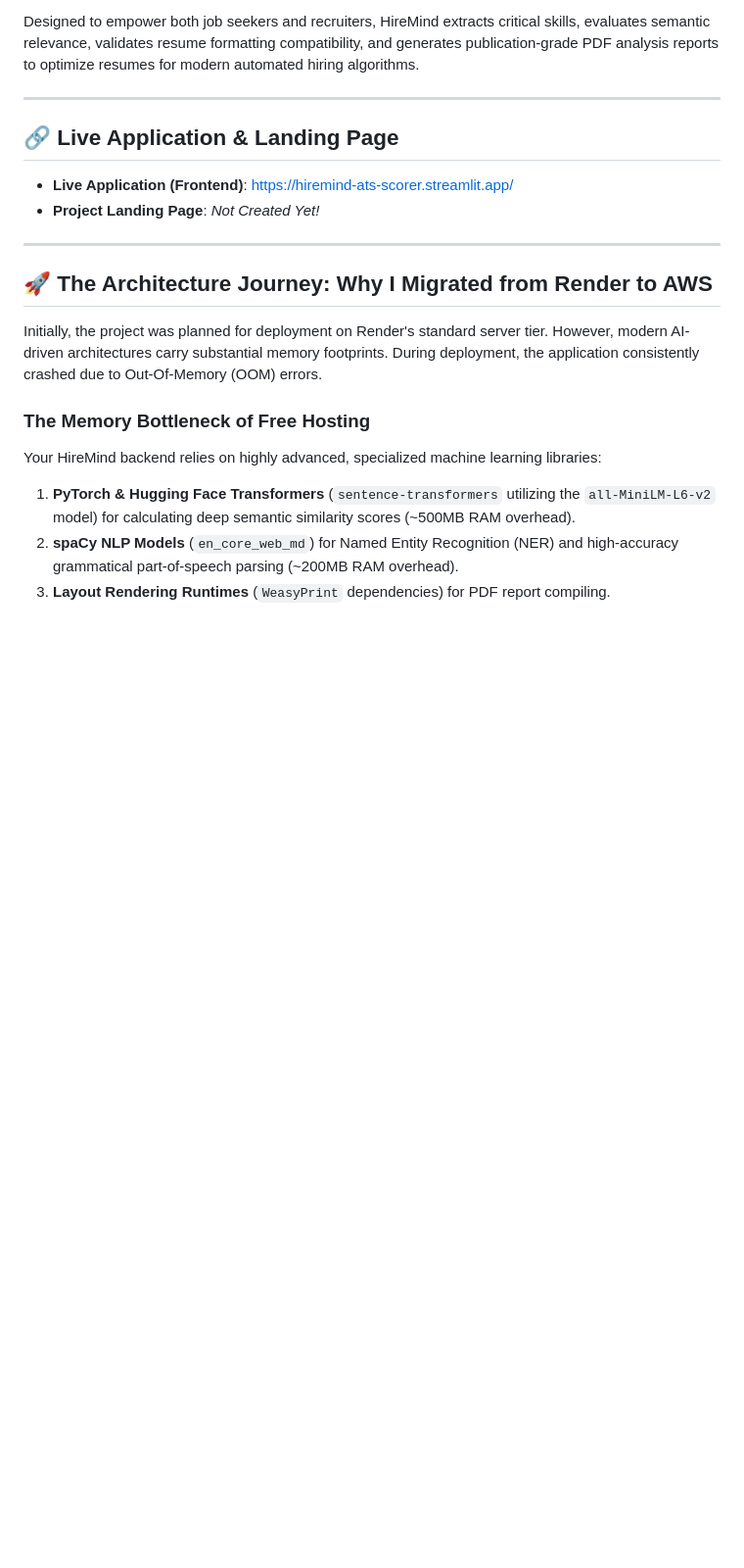
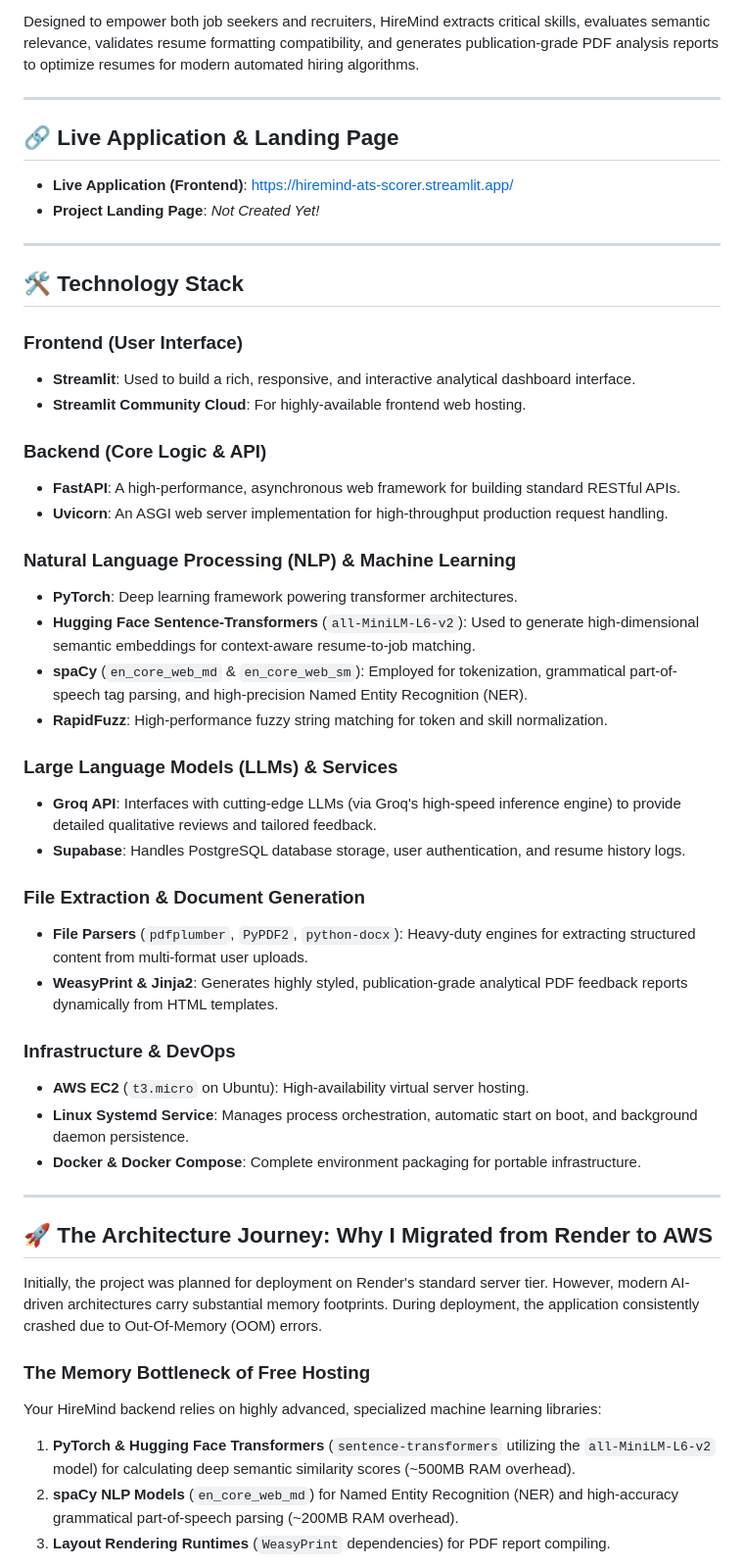
Before and after one commit to Ehsaan08-ai/HireMind, a Markdown page: README.md, the part around the change. Shown at 98% size. GitHub-like rendering; blank space fills up the shorter version.

Commit message:
Add technology stack section to README.md

```diff
--- a/README.md
+++ b/README.md
@@ -10,6 +10,37 @@ Designed to empower both job seekers and recruiters, HireMind extracts critical
 
 * **Live Application (Frontend)**: [https://hiremind-ats-scorer.streamlit.app/](https://hiremind-ats-scorer.streamlit.app/)
 * **Project Landing Page**: *Not Created Yet!*
+
+---
+
+## 🛠️ Technology Stack
+
+### Frontend (User Interface)
+* **Streamlit**: Used to build a rich, responsive, and interactive analytical dashboard interface.
+* **Streamlit Community Cloud**: For highly-available frontend web hosting.
+
+### Backend (Core Logic & API)
+* **FastAPI**: A high-performance, asynchronous web framework for building standard RESTful APIs.
+* **Uvicorn**: An ASGI web server implementation for high-throughput production request handling.
+
+### Natural Language Processing (NLP) & Machine Learning
+* **PyTorch**: Deep learning framework powering transformer architectures.
+* **Hugging Face Sentence-Transformers** (`all-MiniLM-L6-v2`): Used to generate high-dimensional semantic embeddings for context-aware resume-to-job matching.
+* **spaCy** (`en_core_web_md` & `en_core_web_sm`): Employed for tokenization, grammatical part-of-speech tag parsing, and high-precision Named Entity Recognition (NER).
+* **RapidFuzz**: High-performance fuzzy string matching for token and skill normalization.
+
+### Large Language Models (LLMs) & Services
+* **Groq API**: Interfaces with cutting-edge LLMs (via Groq's high-speed inference engine) to provide detailed qualitative reviews and tailored feedback.
+* **Supabase**: Handles PostgreSQL database storage, user authentication, and resume history logs.
+
+### File Extraction & Document Generation
+* **File Parsers** (`pdfplumber`, `PyPDF2`, `python-docx`): Heavy-duty engines for extracting structured content from multi-format user uploads.
+* **WeasyPrint & Jinja2**: Generates highly styled, publication-grade analytical PDF feedback reports dynamically from HTML templates.
+
+### Infrastructure & DevOps
+* **AWS EC2** (`t3.micro` on Ubuntu): High-availability virtual server hosting.
+* **Linux Systemd Service**: Manages process orchestration, automatic start on boot, and background daemon persistence.
+* **Docker & Docker Compose**: Complete environment packaging for portable infrastructure.
 
 ---
 
```
